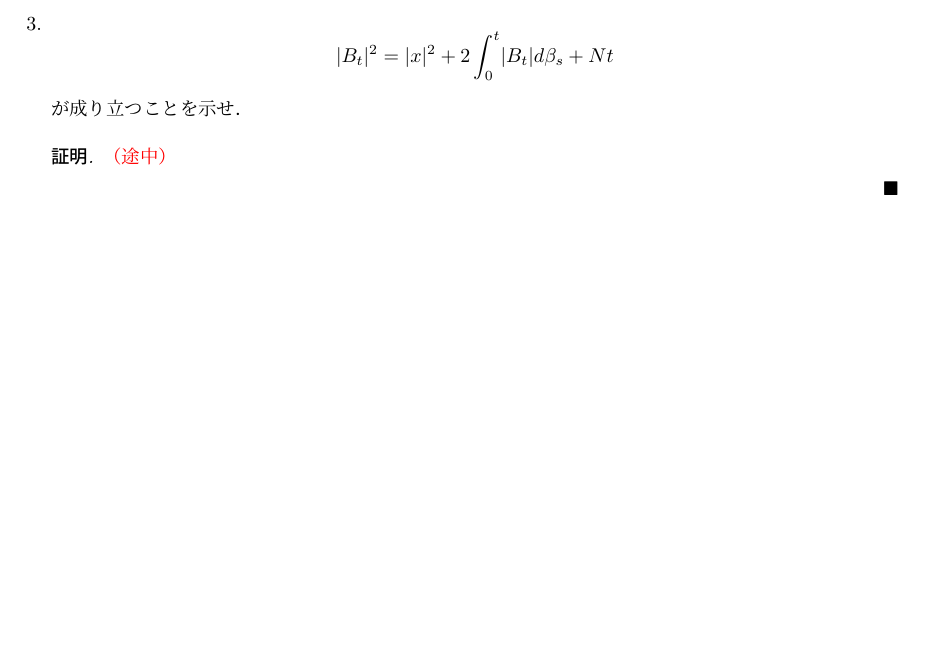
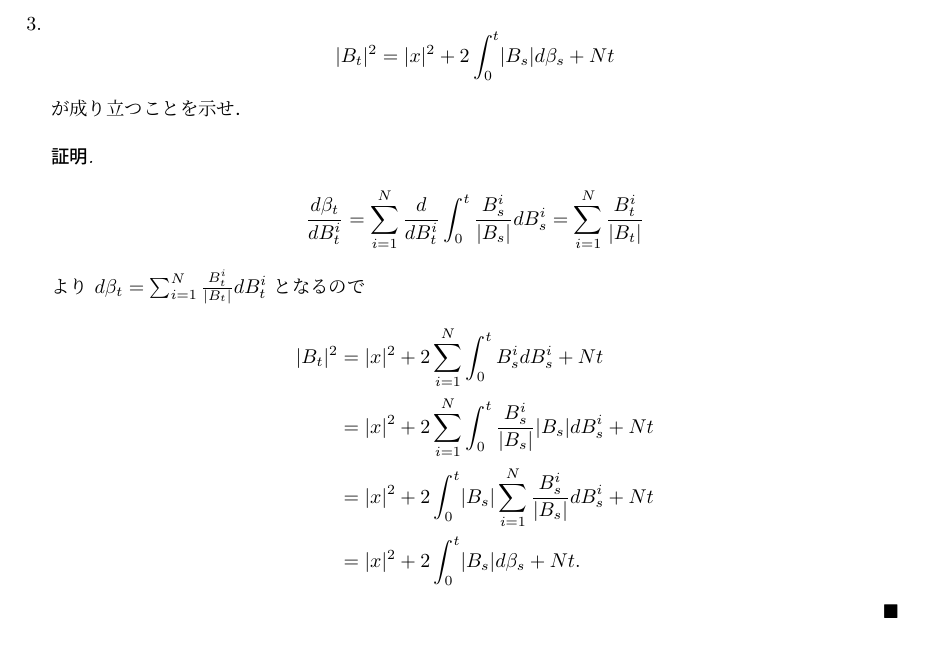
Before and after one commit to shuya0908/ex5_33, a LaTeX document (ex5_33.tex): part of page 2 of 2 before the commit and part of page 2 of 3 after it, cut so that both start at the same text, the shorter picture padded with empty space. The pictures show the PDF file ex5_33.pdf that the author committed with the source.

Commit message:
3.の問題文修正、解答の記入

```diff
--- a/ex5_33.tex
+++ b/ex5_33.tex
@@ -62,8 +62,17 @@ $B_t=(B_t^{1},B_t^{2},\dotsb,B_t^{N})$ を $x=(x_1,\dotsb,x_N)(\in\real^N)$ ス
     \item
     $$
     \abs{B_t}^2
-    = \abs{x}^2+2\int_0^t \abs{B_t}d\beta_s+Nt
+    = \abs{x}^2+2\int_0^t \abs{B_s}d\beta_s+Nt
     $$
     が成り立つことを示せ．
-    \begin{proof}\textcolor{red}{（途中）}
-
+    \begin{proof}
+        \begin{align}
+            \frac{d\beta_t}{dB_t^i}
+            = \sum_{i=1}^{N}\frac{d}{dB_t^i}\int_0^t\frac{B_{s}^{i}}{\abs{B_s}}dB_s^i
+            = \sum_{i=1}^{N}\frac{B_{t}^{i}}{\abs{B_t}}
+        \end{align}
+        より $d\beta_t=\sum_{i=1}^{N}\frac{B_{t}^{i}}{\abs{B_t}}dB_t^i$ となるので
+        \begin{align}
+            \abs{B_t}^2
+            &= \abs{x}^2
+            + 2\sum_{i=1}^{N}\int_{0}^{t}B_s^i dB_s^i
```
Also changed, not shown: ex5_33.pdf, ex5_33.tex (11 more changed lines).
